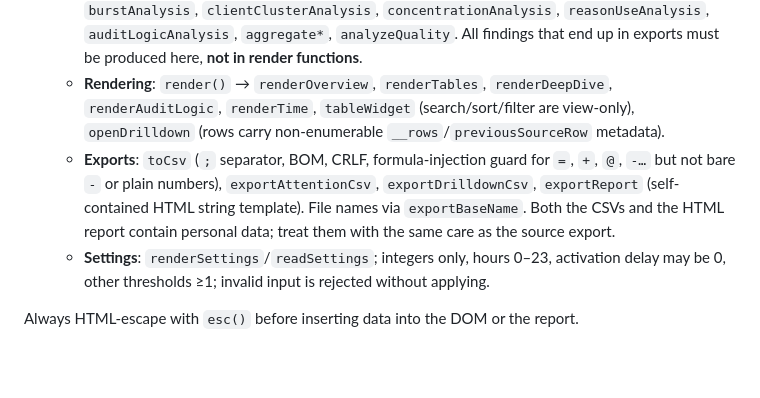
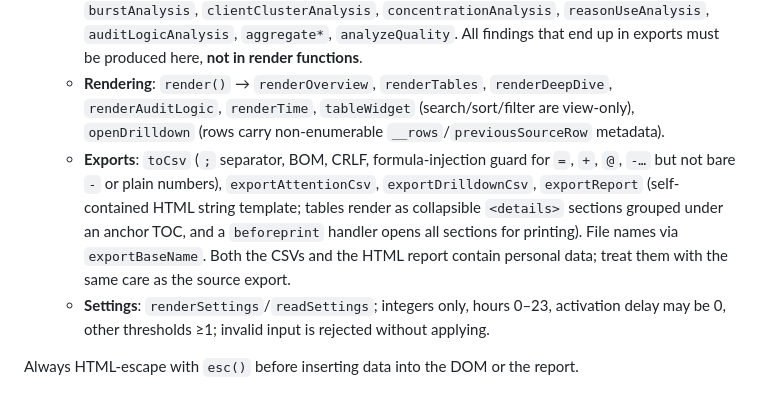
Before and after one commit to beecave-homelab/ons-escalatielog-audit, a Markdown page: AGENTS.md, the part around the change. Drawn GitHub-style; blank space fills up the shorter version.

Commit message:
docs 📝: Document collapsible sections and print handling in HTML report export
AGENTS.md now notes that exportReport renders tables as collapsible
<details> sections grouped under an anchor TOC, with a beforeprint
handler that opens all sections when printing.

```diff
--- a/AGENTS.md
+++ b/AGENTS.md
@@ -40,7 +40,7 @@ Sections, in file order:
    - **Normalisation**: `parseDate` (Excel serial 1900-system, `dd-mm-yyyy, hh:mm[:ss]`, ISO with `T`; date-only text is rejected), `normalizeRows`, `isSystemEvent`, `exactRowKey`/`deduplicateManualRows`.
    - **Analysis**: `analyze()` builds the populations `allRows → systemRows / manualRows → duplicateRows / auditRows → attention`, computes signals, then `peerAnalysis`, `burstAnalysis`, `clientClusterAnalysis`, `concentrationAnalysis`, `reasonUseAnalysis`, `auditLogicAnalysis`, `aggregate*`, `analyzeQuality`. All findings that end up in exports must be produced here, **not in render functions**.
    - **Rendering**: `render()` → `renderOverview`, `renderTables`, `renderDeepDive`, `renderAuditLogic`, `renderTime`, `tableWidget` (search/sort/filter are view-only), `openDrilldown` (rows carry non-enumerable `__rows`/`previousSourceRow` metadata).
-   - **Exports**: `toCsv` (`;` separator, BOM, CRLF, formula-injection guard for `=`, `+`, `@`, `-…` but not bare `-` or plain numbers), `exportAttentionCsv`, `exportDrilldownCsv`, `exportReport` (self-contained HTML string template). File names via `exportBaseName`. Both the CSVs and the HTML report contain personal data; treat them with the same care as the source export.
+   - **Exports**: `toCsv` (`;` separator, BOM, CRLF, formula-injection guard for `=`, `+`, `@`, `-…` but not bare `-` or plain numbers), `exportAttentionCsv`, `exportDrilldownCsv`, `exportReport` (self-contained HTML string template; tables render as collapsible `<details>` sections grouped under an anchor TOC, and a `beforeprint` handler opens all sections for printing). File names via `exportBaseName`. Both the CSVs and the HTML report contain personal data; treat them with the same care as the source export.
    - **Settings**: `renderSettings`/`readSettings`; integers only, hours 0–23, activation delay may be 0, other thresholds ≥1; invalid input is rejected without applying.
 
 Always HTML-escape with `esc()` before inserting data into the DOM or the report.
```
